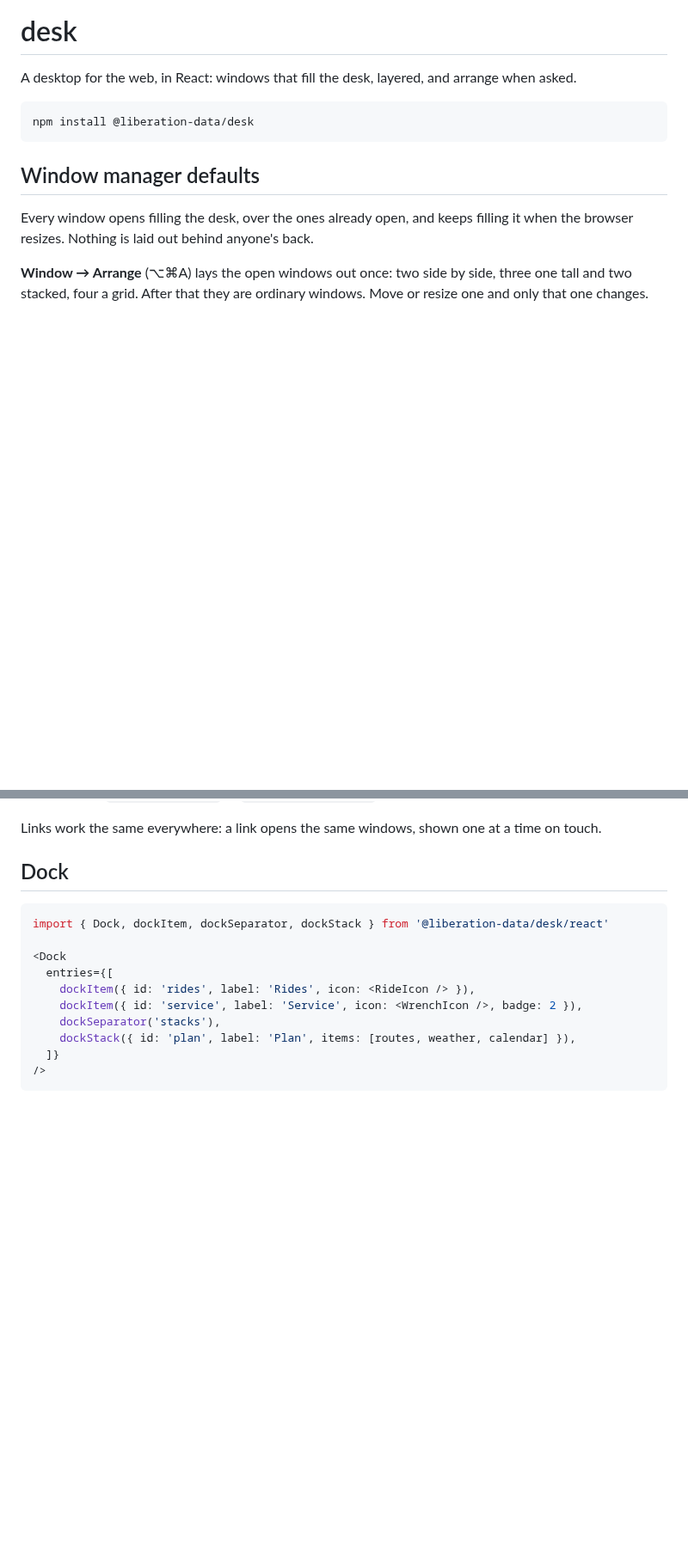
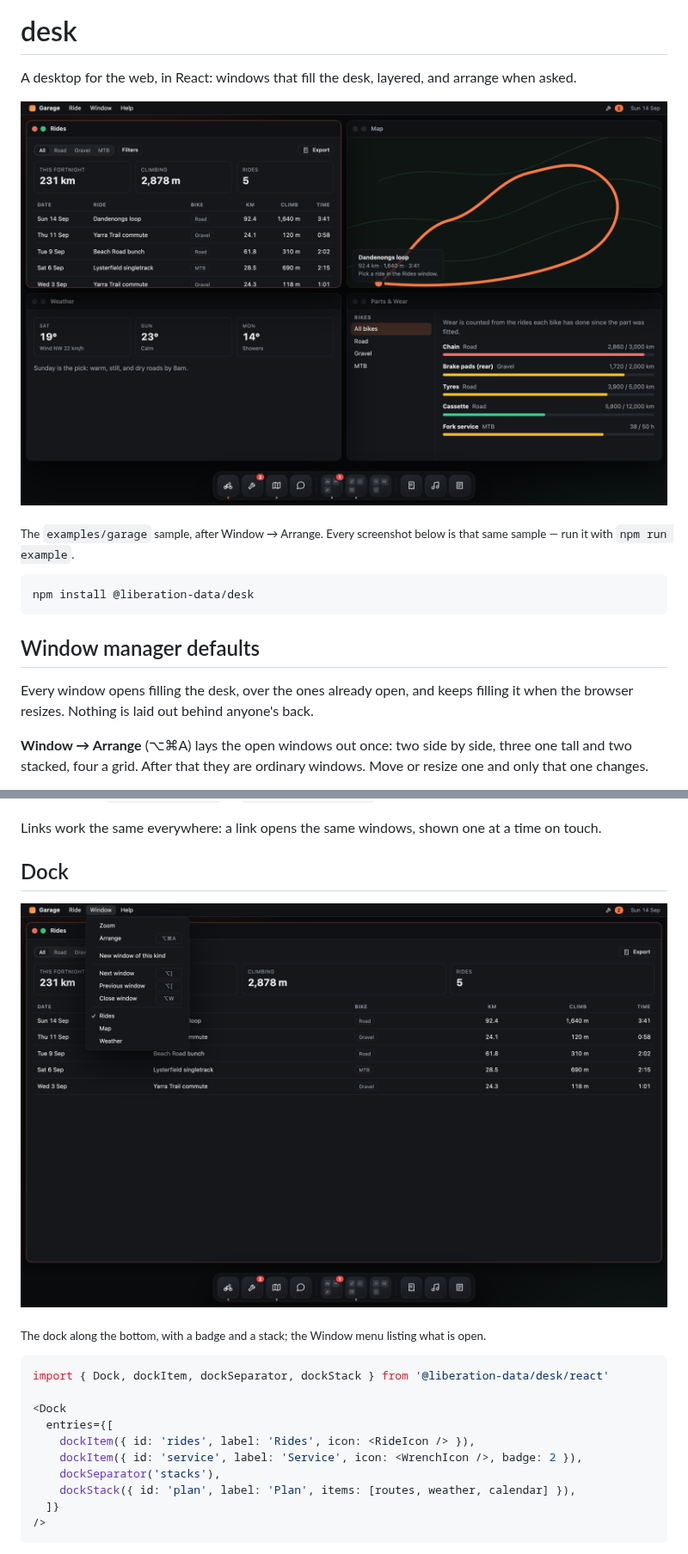
Before and after one commit to liberation-data/desk, a Markdown page: README.md, 2 parts joined by grey strips. Shown at 86% size. Rendered like a GitHub page; pictures changed too: docs/screenshots/arrange.png (added), docs/screenshots/menus.png (added); blank space fills up the shorter version.

````diff
--- a/README.md
+++ b/README.md
@@ -1,6 +1,10 @@
 # desk
 
 A desktop for the web, in React: windows that fill the desk, layered, and arrange when asked.
+
+![Four windows arranged on the desk, with a menu bar and a dock](https://raw.githubusercontent.com/liberation-data/desk/main/docs/screenshots/arrange.png)
+
+<sub>The `examples/garage` sample, after Window → Arrange. Every screenshot below is that same sample — run it with `npm run example`.</sub>
 
 ```bash
 npm install @liberation-data/desk
@@ -132,6 +136,10 @@ Links work the same everywhere: a link opens the same windows, shown one at a ti
 
 ## Dock
 
+![The Window menu open over a filled window, with the dock below](https://raw.githubusercontent.com/liberation-data/desk/main/docs/screenshots/menus.png)
+
+<sub>The dock along the bottom, with a badge and a stack; the Window menu listing what is open.</sub>
+
 ```tsx
 import { Dock, dockItem, dockSeparator, dockStack } from '@liberation-data/desk/react'
 
````
Also changed, not shown: other parts of README.md (+16 -0 lines), docs/screenshots/chat.png (added), docs/screenshots/light.png (added), docs/screenshots/search.png (added), docs/screenshots/setup.png (added), 1 other file.
